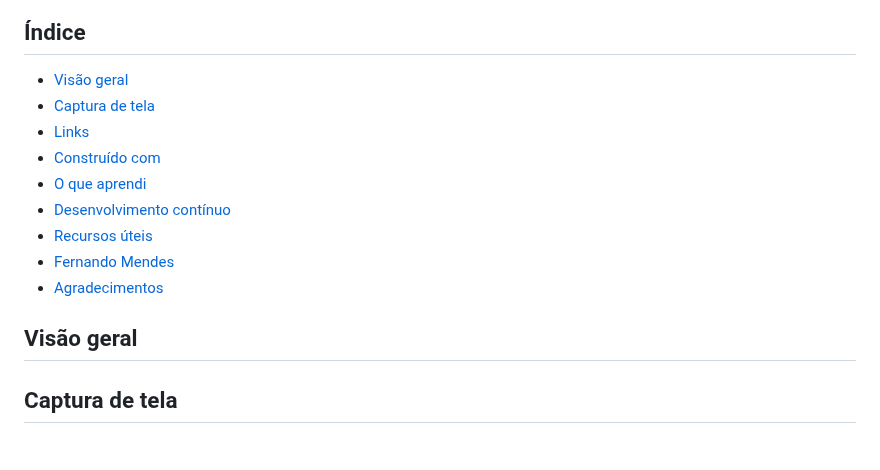
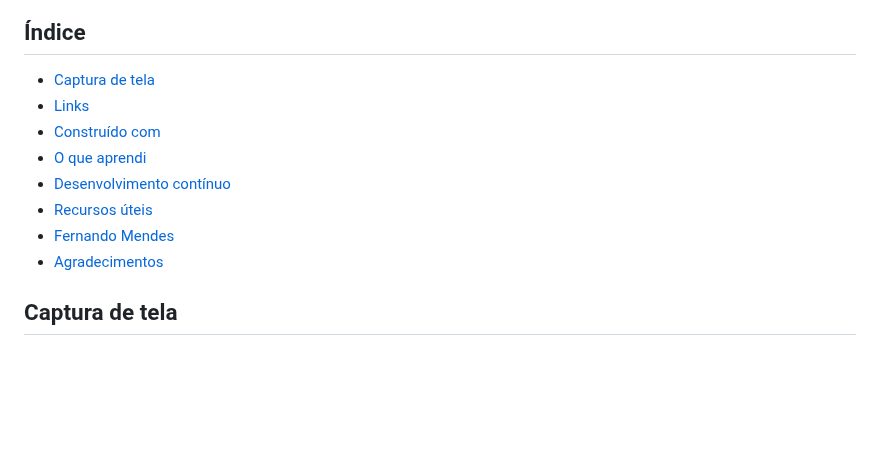
Before and after one commit to NandoSTI/landing-page, a Markdown page: README.md, the part around one of its changes. Drawn GitHub-style; blank space fills up the shorter version.

```diff
--- a/README.md
+++ b/README.md
@@ -7,7 +6,6 @@
 
 ## Índice
 
-- [Visão geral](#visão-geral)
 - [Captura de tela](#captura-de-tela)
 - [Links](#links)
 - [Construído com](#construído-com)
@@ -17,8 +15,6 @@
 - [Fernando Mendes](#autor)
 - [Agradecimentos](#agradecimentos)
 
-
-## Visão geral
 
 ## Captura de tela
 
```
Also changed, not shown: other parts of README.md (+0 -1 lines).
